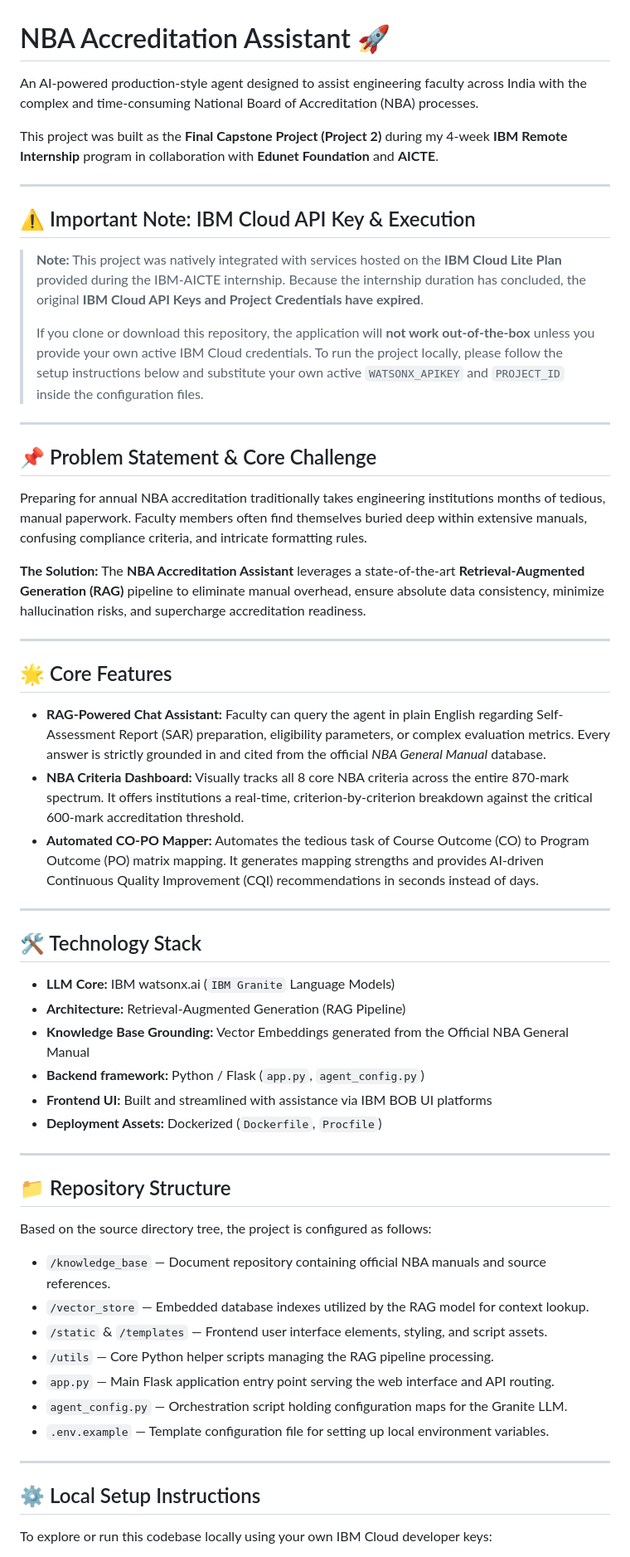
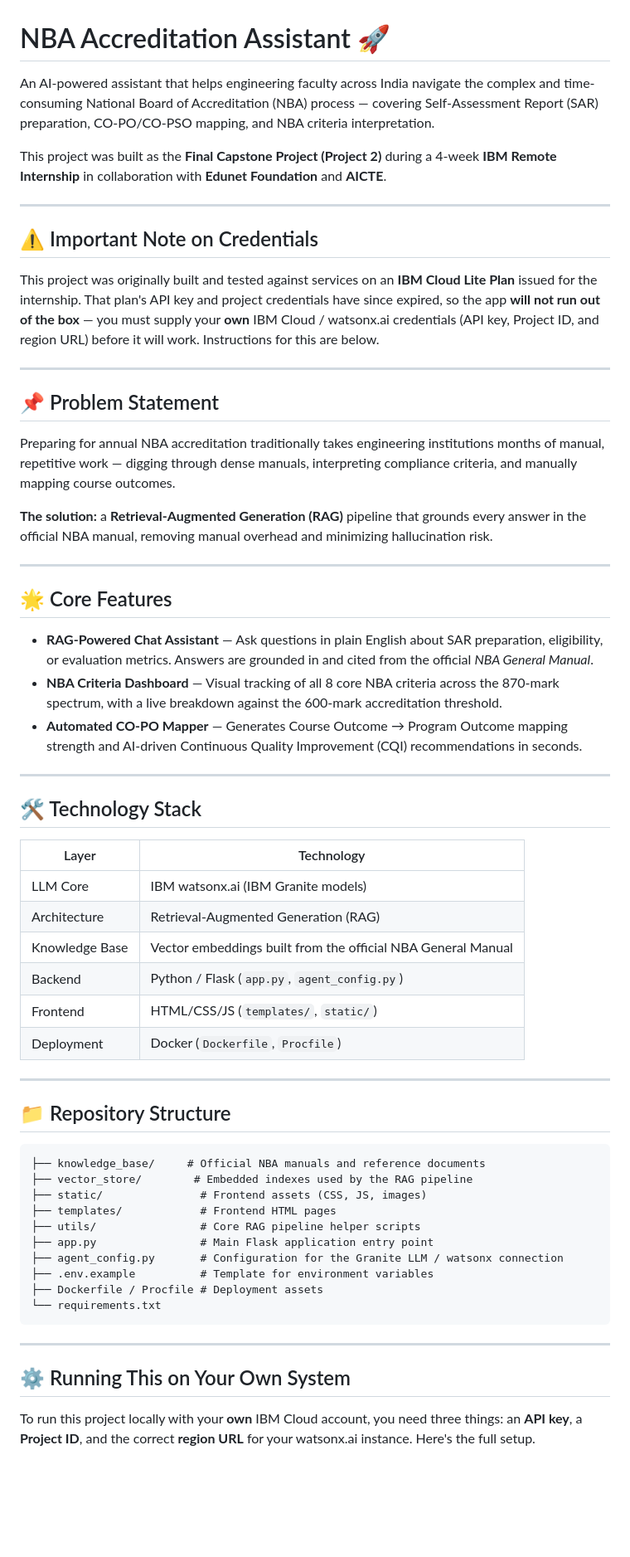
Before and after one commit to mohdmahedi/NBA-Accreditation-Assistant, a Markdown page: README.md, the part around one of its changes. Shown at 83% size. Rendered like a GitHub page; blank space fills up the shorter version.

Commit message:
Revise README for clarity and setup instructions
Updated README for clarity and improved instructions on local setup, credentials, and project features.

````diff
--- a/README.md
+++ b/README.md
@@ -1,60 +1,64 @@
 # NBA Accreditation Assistant 🚀
 
-An AI-powered production-style agent designed to assist engineering faculty across India with the complex and time-consuming National Board of Accreditation (NBA) processes.
+An AI-powered assistant that helps engineering faculty across India navigate the complex and time-consuming National Board of Accreditation (NBA) process — covering Self-Assessment Report (SAR) preparation, CO-PO/CO-PSO mapping, and NBA criteria interpretation.
 
-This project was built as the **Final Capstone Project (Project 2)** during my 4-week **IBM Remote Internship** program in collaboration with **Edunet Foundation** and **AICTE**.
+This project was built as the **Final Capstone Project (Project 2)** during a 4-week **IBM Remote Internship** in collaboration with **Edunet Foundation** and **AICTE**.
 
 ---
 
-## ⚠️ Important Note: IBM Cloud API Key & Execution
+## ⚠️ Important Note on Credentials
 
-> **Note:** This project was natively integrated with services hosted on the **IBM Cloud Lite Plan** provided during the IBM-AICTE internship. Because the internship duration has concluded, the original **IBM Cloud API Keys and Project Credentials have expired**.
->
-> If you clone or download this repository, the application will **not work out-of-the-box** unless you provide your own active IBM Cloud credentials. To run the project locally, please follow the setup instructions below and substitute your own active `WATSONX_APIKEY` and `PROJECT_ID` inside the configuration files.
+This project was originally built and tested against services on an **IBM Cloud Lite Plan** issued for the internship. That plan's API key and project credentials have since expired, so the app **will not run out of the box** — you must supply your **own** IBM Cloud / watsonx.ai credentials (API key, Project ID, and region URL) before it will work. Instructions for this are below.
 
 ---
 
-## 📌 Problem Statement & Core Challenge
+## 📌 Problem Statement
 
-Preparing for annual NBA accreditation traditionally takes engineering institutions months of tedious, manual paperwork. Faculty members often find themselves buried deep within extensive manuals, confusing compliance criteria, and intricate formatting rules.
+Preparing for annual NBA accreditation traditionally takes engineering institutions months of manual, repetitive work — digging through dense manuals, interpreting compliance criteria, and manually mapping course outcomes.
 
-**The Solution:** The **NBA Accreditation Assistant** leverages a state-of-the-art **Retrieval-Augmented Generation (RAG)** pipeline to eliminate manual overhead, ensure absolute data consistency, minimize hallucination risks, and supercharge accreditation readiness.
+**The solution:** a **Retrieval-Augmented Generation (RAG)** pipeline that grounds every answer in the official NBA manual, removing manual overhead and minimizing hallucination risk.
 
 ---
 
 ## 🌟 Core Features
 
-*   **RAG-Powered Chat Assistant:** Faculty can query the agent in plain English regarding Self-Assessment Report (SAR) preparation, eligibility parameters, or complex evaluation metrics. Every answer is strictly grounded in and cited from the official *NBA General Manual* database.
-*   **NBA Criteria Dashboard:** Visually tracks all 8 core NBA criteria across the entire 870-mark spectrum. It offers institutions a real-time, criterion-by-criterion breakdown against the critical 600-mark accreditation threshold.
-*   **Automated CO-PO Mapper:** Automates the tedious task of Course Outcome (CO) to Program Outcome (PO) matrix mapping. It generates mapping strengths and provides AI-driven Continuous Quality Improvement (CQI) recommendations in seconds instead of days.
+- **RAG-Powered Chat Assistant** — Ask questions in plain English about SAR preparation, eligibility, or evaluation metrics. Answers are grounded in and cited from the official *NBA General Manual*.
+- **NBA Criteria Dashboard** — Visual tracking of all 8 core NBA criteria across the 870-mark spectrum, with a live breakdown against the 600-mark accreditation threshold.
+- **Automated CO-PO Mapper** — Generates Course Outcome → Program Outcome mapping strength and AI-driven Continuous Quality Improvement (CQI) recommendations in seconds.
 
 ---
 
 ## 🛠️ Technology Stack
 
-*   **LLM Core:** IBM watsonx.ai (`IBM Granite` Language Models)
-*   **Architecture:** Retrieval-Augmented Generation (RAG Pipeline)
-*   **Knowledge Base Grounding:** Vector Embeddings generated from the Official NBA General Manual
-*   **Backend framework:** Python / Flask (`app.py`, `agent_config.py`)
-*   **Frontend UI:** Built and streamlined with assistance via IBM BOB UI platforms
-*   **Deployment Assets:** Dockerized (`Dockerfile`, `Procfile`)
+| Layer | Technology |
+|---|---|
+| LLM Core | IBM watsonx.ai (IBM Granite models) |
+| Architecture | Retrieval-Augmented Generation (RAG) |
+| Knowledge Base | Vector embeddings built from the official NBA General Manual |
+| Backend | Python / Flask (`app.py`, `agent_config.py`) |
+| Frontend | HTML/CSS/JS (`templates/`, `static/`) |
+| Deployment | Docker (`Dockerfile`, `Procfile`) |
 
 ---
 
 ## 📁 Repository Structure
 
-Based on the source directory tree, the project is configured as follows:
-*   `/knowledge_base` — Document repository containing official NBA manuals and source references.
-*   `/vector_store` — Embedded database indexes utilized by the RAG model for context lookup.
-*   `/static` & `/templates` — Frontend user interface elements, styling, and script assets.
-*   `/utils` — Core Python helper scripts managing the RAG pipeline processing.
-*   `app.py` — Main Flask application entry point serving the web interface and API routing.
-*   `agent_config.py` — Orchestration script holding configuration maps for the Granite LLM.
-*   `.env.example` — Template configuration file for setting up local environment variables.
+```
+├── knowledge_base/     # Official NBA manuals and reference documents
+├── vector_store/        # Embedded indexes used by the RAG pipeline
+├── static/               # Frontend assets (CSS, JS, images)
+├── templates/            # Frontend HTML pages
+├── utils/                # Core RAG pipeline helper scripts
+├── app.py                # Main Flask application entry point
+├── agent_config.py       # Configuration for the Granite LLM / watsonx connection
+├── .env.example          # Template for environment variables
+├── Dockerfile / Procfile # Deployment assets
+└── requirements.txt
+```
 
 ---
 
-## ⚙️ Local Setup Instructions
+## ⚙️ Running This on Your Own System
 
-To explore or run this codebase locally using your own IBM Cloud developer keys:
+To run this project locally with your **own** IBM Cloud account, you need three things: an **API key**, a **Project ID**, and the correct **region URL** for your watsonx.ai instance. Here's the full setup.
 
````
Also changed, not shown: other parts of README.md (+62 -16 lines).
